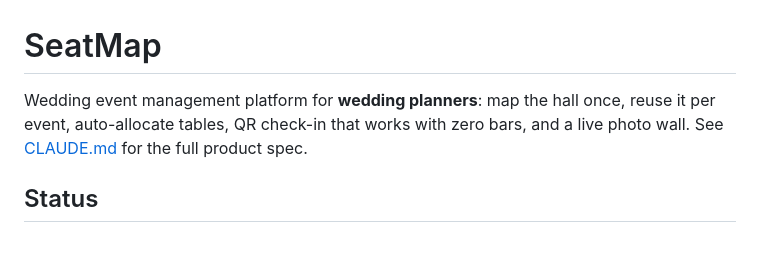
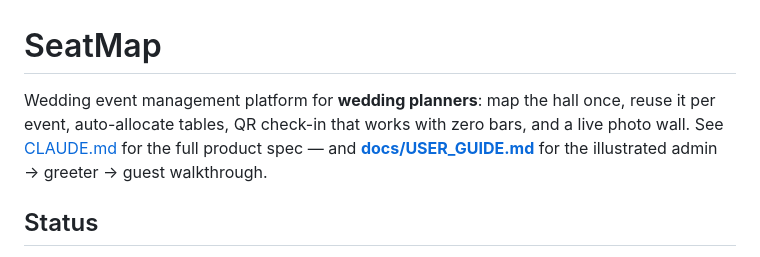
Before and after one commit to lweichern/SeatMap, a Markdown page: README.md, the part around the change. GitHub-like rendering.

Commit message:
docs: link user guide from readme
Co-Authored-By: Claude Fable 5 <noreply@anthropic.com>

```diff
--- a/README.md
+++ b/README.md
@@ -1,6 +1,6 @@
 # SeatMap
 
-Wedding event management platform for **wedding planners**: map the hall once, reuse it per event, auto-allocate tables, QR check-in that works with zero bars, and a live photo wall. See [CLAUDE.md](CLAUDE.md) for the full product spec.
+Wedding event management platform for **wedding planners**: map the hall once, reuse it per event, auto-allocate tables, QR check-in that works with zero bars, and a live photo wall. See [CLAUDE.md](CLAUDE.md) for the full product spec — and **[docs/USER_GUIDE.md](docs/USER_GUIDE.md)** for the illustrated admin → greeter → guest walkthrough.
 
 ## Status
 
```
